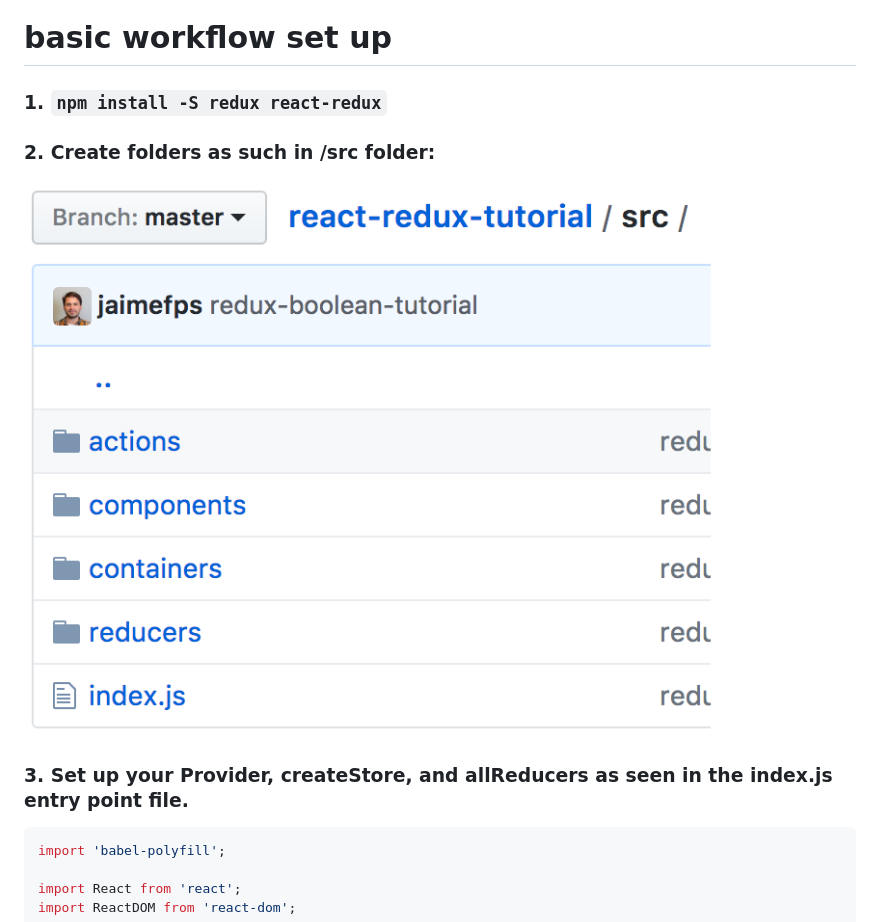
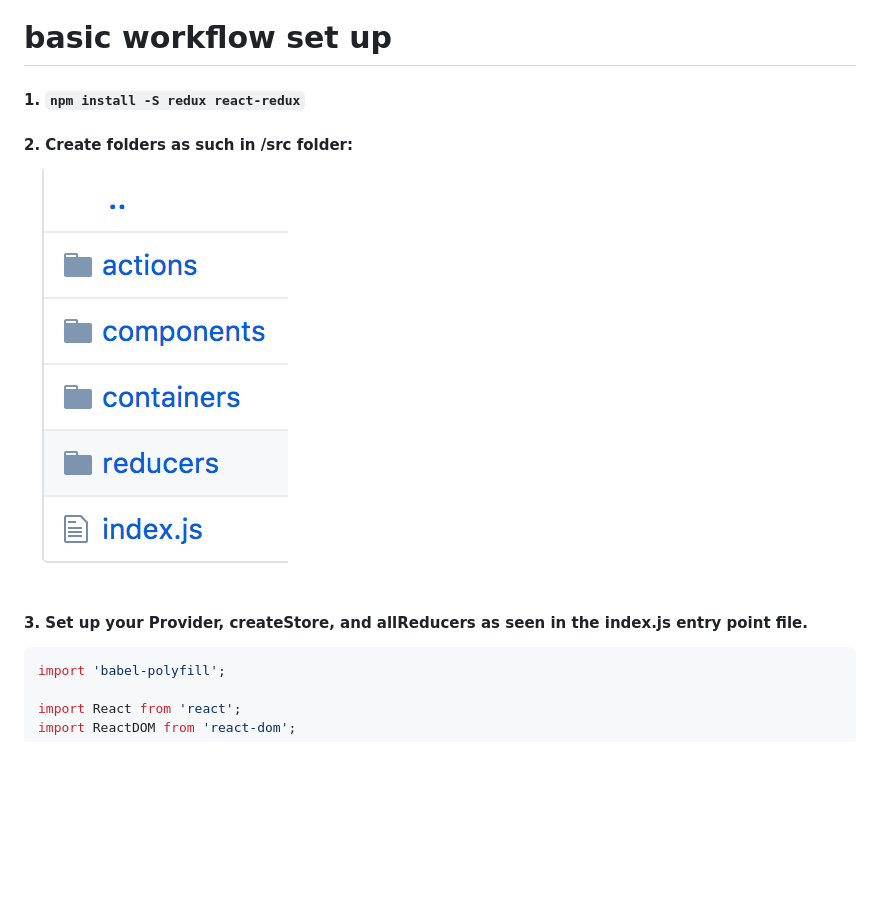
Before and after one commit to jaimefps/super-container-experiments, a Markdown page: README.md, the part around the change printed below. Drawn GitHub-style; pictures changed too: images/folder-structure.png; blank space fills up the shorter version.

````diff
--- a/README.md
+++ b/README.md
@@ -5,13 +5,13 @@ How I would explain react + redux to a newcomer.
 
 # basic workflow set up
 
-### 1. `npm install -S redux react-redux`
+#### 1. `npm install -S redux react-redux`
 
-### 2. Create folders as such in /src folder:
+#### 2. Create folders as such in /src folder:
 
 ![alt text](images/folder-structure.png)
 
-### 3. Set up your Provider, createStore, and allReducers as seen in the index.js entry point file.
+#### 3. Set up your Provider, createStore, and allReducers as seen in the index.js entry point file.
 
 ```javascript
 import 'babel-polyfill';
````
Also changed, not shown: other parts of README.md (+4 -4 lines).
